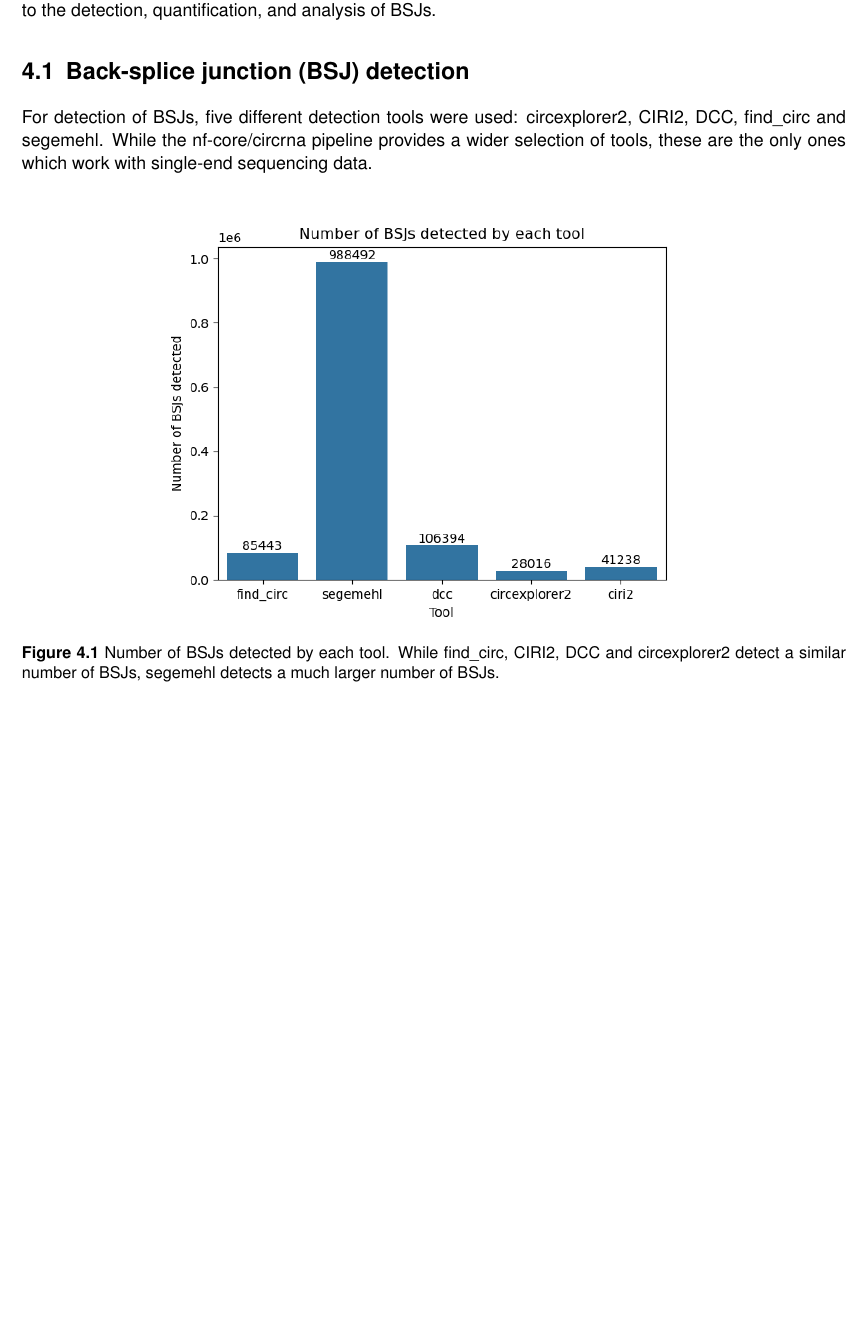
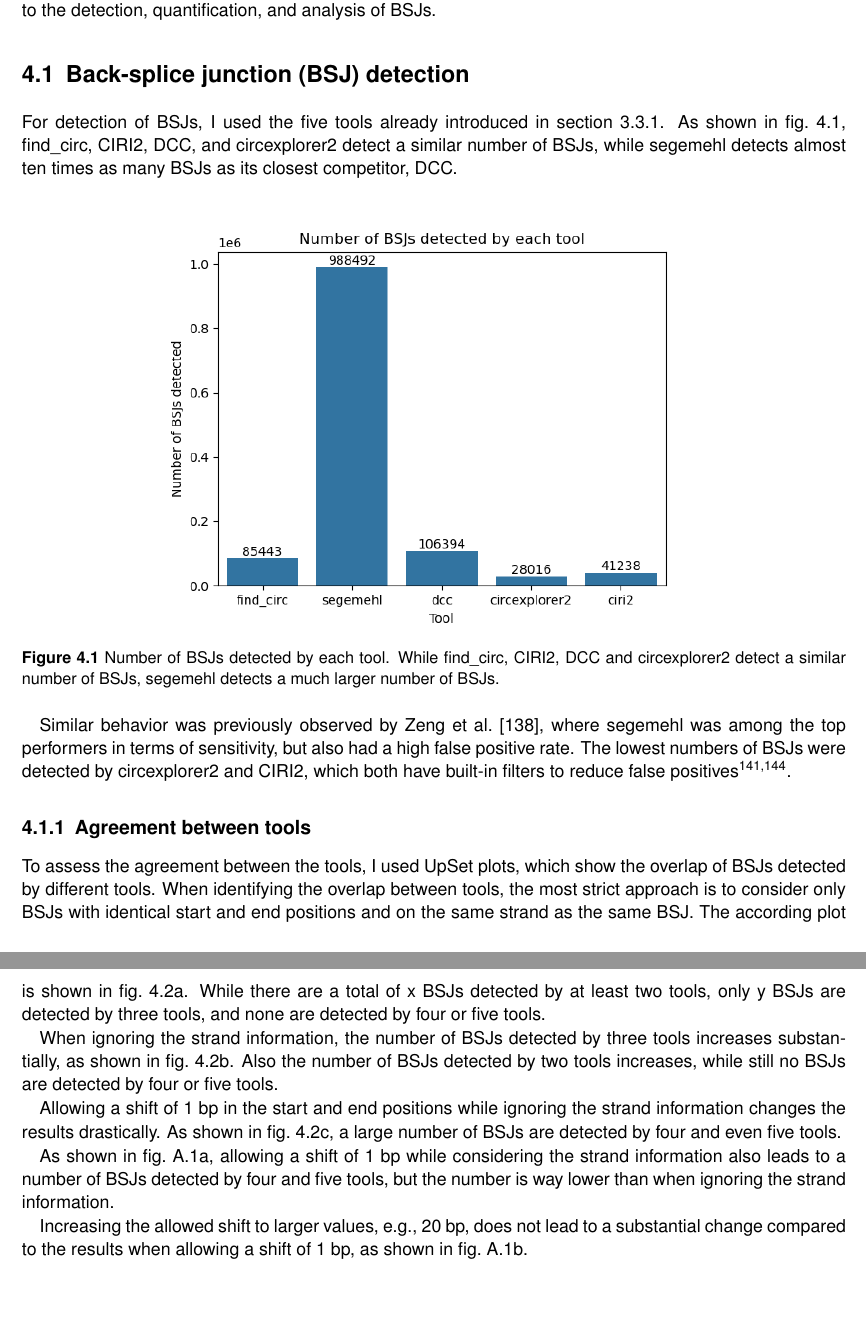
Before and after one commit to nictru/bsc-thesis, a LaTeX thesis (main.tex, which reads chapters/4_results_and_discussion/1_bsj_detection.tex): part of page 27 of 52 before the commit and two parts of pages 27 and 28 of 52 after it, the two joined at a grey line, cut so that both start at the same text, the shorter picture padded with empty space. Compiled offline with pdfLaTeX.

Commit message:
Add section about allowed shifts to R+D

```diff
--- a/chapters/4_results_and_discussion/1_bsj_detection.tex
+++ b/chapters/4_results_and_discussion/1_bsj_detection.tex
@@ -1,12 +1,12 @@
 \section{\Acrfull{bsj} detection}
 
-For detection of \gls{bsj}s, five different detection tools were used:
-circexplorer2, CIRI2, DCC, find\_circ and segemehl.
-While the nf-core/circrna pipeline provides a wider selection of tools, these
-are the only ones which work with single-end sequencing data.
+For detection of \gls{bsj}s, I used the five tools already introduced in
+\cref{subsec:circrna_detection}.
+As shown in \cref{fig:detection_bars}, find\_circ, CIRI2, DCC, and
+circexplorer2 detect a similar number of \gls{bsj}s, while segemehl detects
+almost ten times as many \gls{bsj}s as its closest competitor, DCC.
 
-\begin{figure}[ht]
-    \centering
+\begin{figure}[ht] \centering
 
     \includegraphics[width=0.7\textwidth]{chapters/4_results_and_discussion/figures/detection/n_bsjs_detected.png}
     \caption{Number of \gls{bsj}s detected by each tool.
@@ -15,4 +15,41 @@ are the only ones which work with single-end sequencing data.
     }
     \label{fig:detection_bars}
 \end{figure}
+Similar behavior was previously observed by \textcite{zeng_comprehensive_2017},
+where segemehl was among the top performers in terms of sensitivity, but also
+had a high false positive rate.
+The lowest numbers of \gls{bsj}s were detected by circexplorer2 and CIRI2,
+which both have built-in filters to reduce false
+positives\supercite{zhang_diverse_2016,gao_circular_2018}.
 
+\subsection{Agreement between tools}
+
+To assess the agreement between the tools, I used UpSet plots, which show the
+overlap of \gls{bsj}s detected by different tools.
+When identifying the overlap between tools, the most strict approach is to
+consider only \gls{bsj}s with identical start and end positions and on the same
+strand as the same \gls{bsj}.
+The according plot is shown in \cref{fig:detection_upset_0_strand}.
+While there are a total of x \gls{bsj}s detected by at least two tools, only y
+\gls{bsj}s are detected by three tools, and none are detected by four or five
+tools.
+
+When ignoring the strand information, the number of \gls{bsj}s detected by
+three tools increases substantially, as shown in
+\cref{fig:detection_upset_0_nostrand}.
+Also the number of \gls{bsj}s detected by two tools increases, while still no
+\gls{bsj}s are detected by four or five tools.
+
+Allowing a shift of 1 bp in the start and end positions while ignoring the
+strand information changes the results drastically.
+As shown in \cref{fig:detection_upset_1_nostrand}, a large number of \gls{bsj}s
+are detected by four and even five tools.
+
+As shown in \cref{fig:detection_upset_1_strand}, allowing a shift of 1 bp while
+considering the strand information also leads to a number of \gls{bsj}s
+detected by four and five tools, but the number is way lower than when ignoring
+the strand information.
+
+Increasing the allowed shift to larger values, e.g., 20 bp, does not lead to a
+substantial change compared to the results when allowing a shift of 1 bp, as
+shown in \cref{fig:detection_upset_20_nostrand}.
@@ -49,3 +80,4 @@ are the only ones which work with single-end sequencing data.
         Only groups with at least two agreeing tools are displayed.
         When considering strand information and only counting \gls{bsj}s with identical
         start and end positions, many \gls{bsj}s are detected by just two tools, with
+        very few detected by three tools (\cref{fig:detection_upset_0_strand}).
```
Also changed, not shown: chapters/4_results_and_discussion/1_bsj_detection.tex (39 more changed lines). Lines whose indentation alone changed are shown as unchanged.
